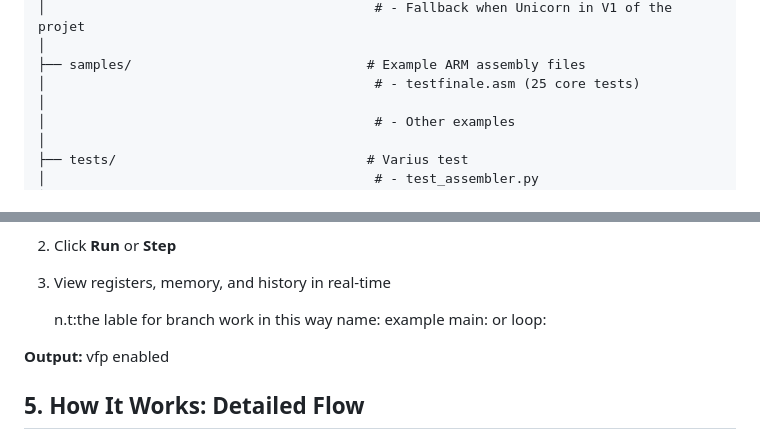
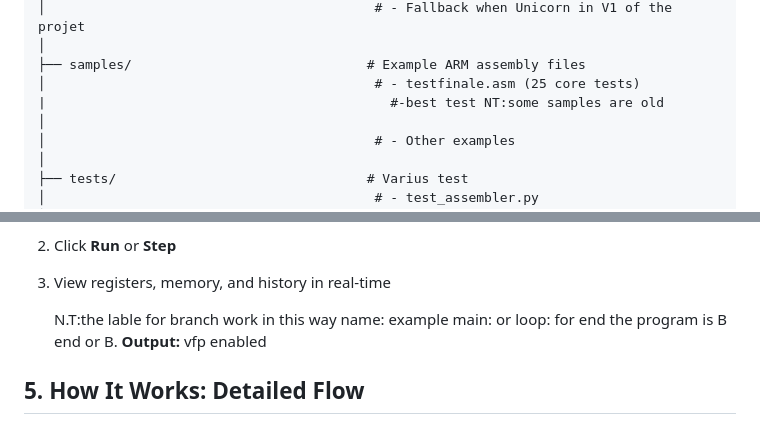
Before and after one commit to amgelo00/ARMulator-unicorn-V2, a Markdown page: README.md, 2 parts joined by grey strips. Rendered like a GitHub page.

Commit message:
Fix label formatting and improve branch explanation
Corrected label formatting and added clarification.

```diff
--- a/README.md
+++ b/README.md
@@ -127,6 +127,7 @@ ARMulator-Unicorn/
 │
 ├── samples/                              # Example ARM assembly files
 │                                          # - testfinale.asm (25 core tests)
+|                                            #-best test NT:some samples are old
 │
 │                                          # - Other examples
 │
@@ -290,10 +291,10 @@ Then:
 2. Click **Run** or **Step**
 3. View registers, memory, and history in real-time
 
-   n.t:the lable for branch work in this way name:
+   N.T:the lable for branch work in this way name:
    example
    main: or loop:
-
+    for end the program is B end or B.
 **Output:**
 vfp enabled
 
```
